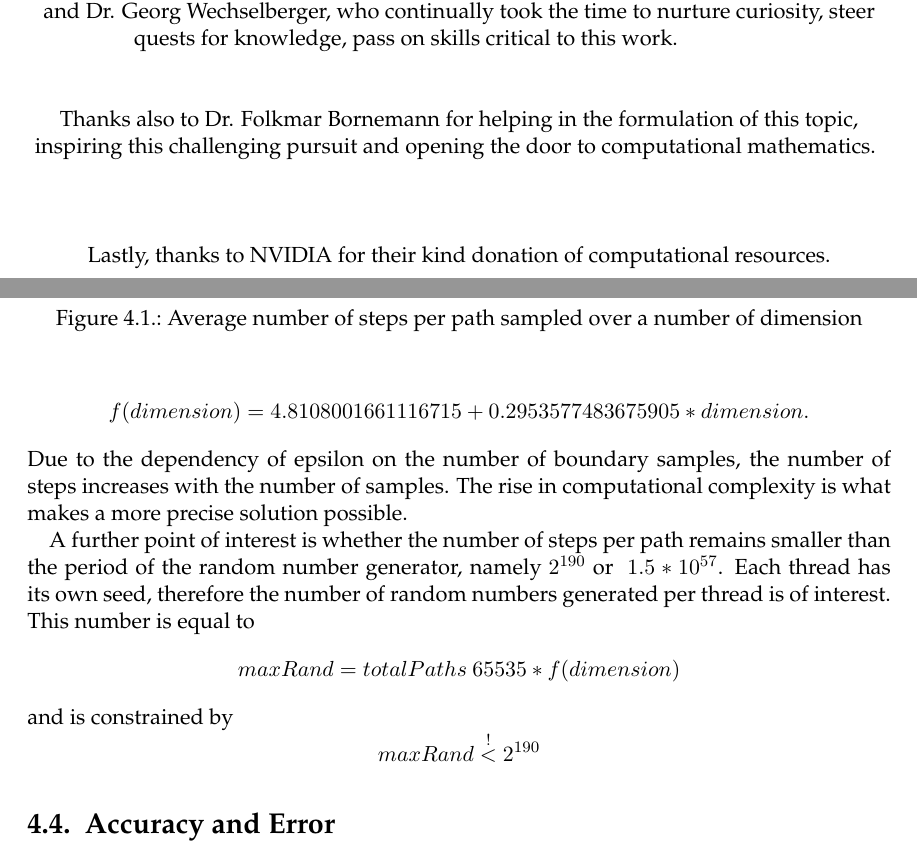
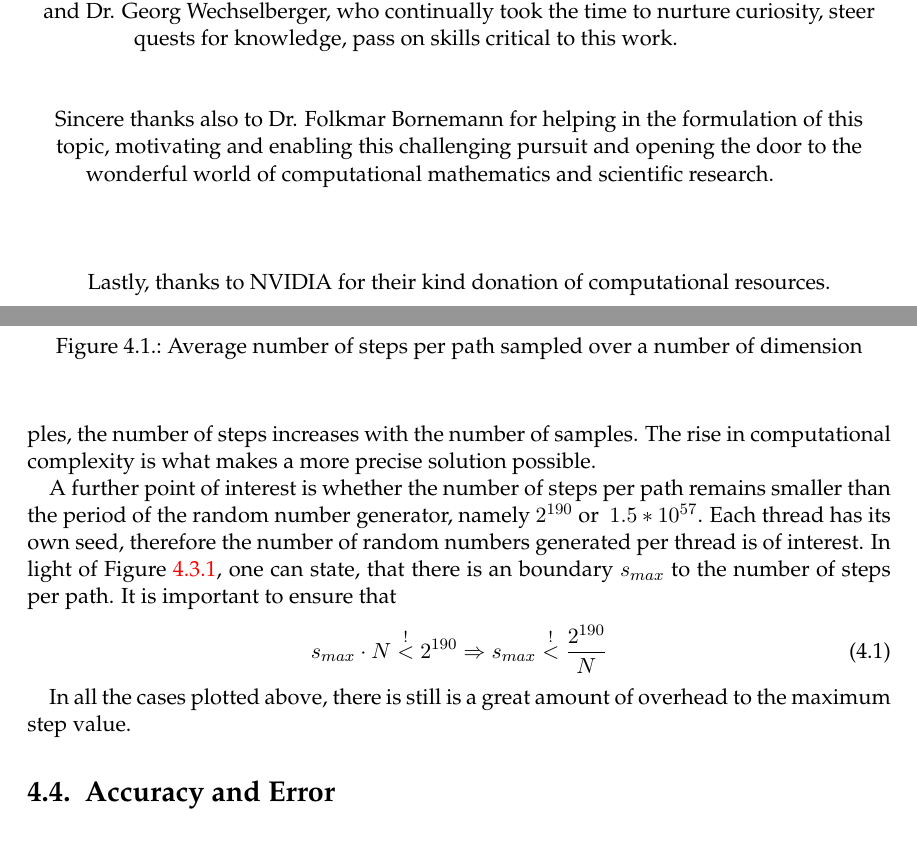
Before and after one commit to waltsims/WoS.cu, a LaTeX thesis (docs/thesis/main.tex, which reads docs/thesis/chapters/experiments_and_evaluation.tex, docs/thesis/components/acknowledgements.tex): two parts of pages 5 and 51 of 80, joined at a grey line, cut so that both start at the same text. Compiled offline with pdfLaTeX; an older LaTeX class or package is replaced by its successor.

Commit message:
final touches for tonight

```diff
--- a/docs/thesis/chapters/experiments_and_evaluation.tex
+++ b/docs/thesis/chapters/experiments_and_evaluation.tex
@@ -74,7 +74,6 @@ logarithmically over the number number of dimensions.  This is consistent with \
   \caption{Average number of steps per path sampled over a number of dimension}
 \end{center}
 \end{figure}
-The linear regression of the above plot has a function of $$f(dimension)= 4.8108001661116715 + 0.2953577483675905*dimension.$$
 Due to the dependency of epsilon on the number of boundary samples, the number of steps
 increases with the number of samples.  The rise in computational complexity is what
 makes a more precise solution possible.
@@ -82,12 +81,16 @@ makes a more precise solution possible.
 A further point of interest is whether the number of steps per path remains smaller
 than the period of the random number generator, namely $2^{190}$ or $~1.5 * 10^{57}$.
 Each thread has its own seed, therefore the number of random numbers generated per
-thread is of interest.  This number is equal to
-$$maxRand = total Paths \ 65535 * f(dimension)$$ and is constrained by
-$$ maxRand \overset{!}{<} 2^{190}$$
-%TODO: table for f dimension.
+thread is of interest. In light of Figure \ref{plot:pathsPerDim}, one can state,
+that there is an boundary $s_{max}$ to the number of steps per path. It is important to
+ensure that
+\begin{equation}
+  s_{max} \cdot N \overset{!}{<} 2^{190}
+  \Rightarrow s_{max} \overset{!}{<} \frac{2^{190}}{N}
+\end{equation}
 
-%TODO: use largest possible value and find maximum
+In all the cases plotted above, there is still is a great amount of overhead
+to the maximum step value.
 
 \section{Accuracy and Error}
 In order to test the convergence and accuracy of this \Gls{RWoS} on \Glspl{GPU} implementation,
--- a/docs/thesis/components/acknowledgements.tex
+++ b/docs/thesis/components/acknowledgements.tex
@@ -27,8 +27,9 @@ pass on skills critical to this work.
 \newline
 \newline
 
-Thanks also to Dr. Folkmar Bornemann for helping in the formulation of this topic,
-inspiring this challenging pursuit and opening the door to computational mathematics.
+Sincere thanks also to Dr. Folkmar Bornemann for helping in the formulation of this topic,
+motivating and enabling this challenging pursuit and opening the door to the wonderful world of
+ computational mathematics and scientific research.
 \newline
 \newline
 \newline
```
Also changed, not shown: docs/data/paths.csv (+0 -8 lines), docs/thesis/chapters/Approach.tex (+4 -4 lines), docs/thesis/chapters/Introduction.tex (+5 -5 lines), docs/thesis/styles/paths_per_dim.png (added), docs/thesis/chapters/experiments_and_evaluation.tex (2 more changed lines).
